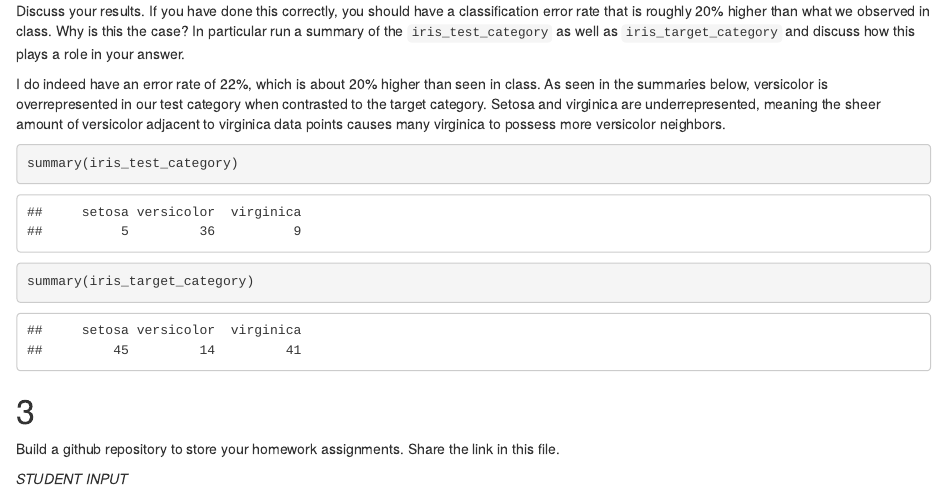
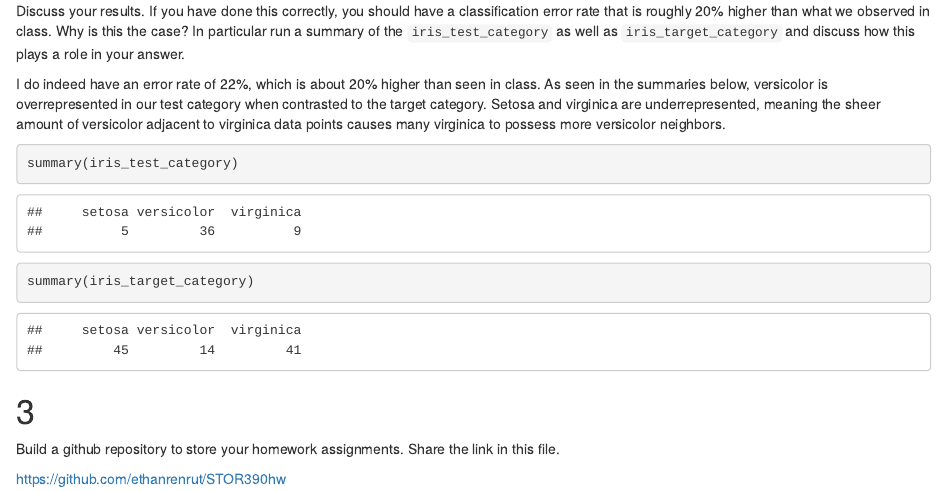
Before and after one commit to ethanrenrut/STOR390hw, an R Markdown document (STOR390HW2.Rmd): the page in a window 1100 px wide, from 860 px down. Rendered offline with R 4.5, knitr and Pandoc, with nearby package versions.

Commit message:
Update STOR390HW2.Rmd
Added link at end of file

```diff
--- a/STOR390HW2.Rmd
+++ b/STOR390HW2.Rmd
@@ -74,4 +74,4 @@ summary(iris_target_category)
 
 Build a github repository to store your homework assignments.  Share the link in this file.
 
-*STUDENT INPUT*
+https://github.com/ethanrenrut/STOR390hw
```
